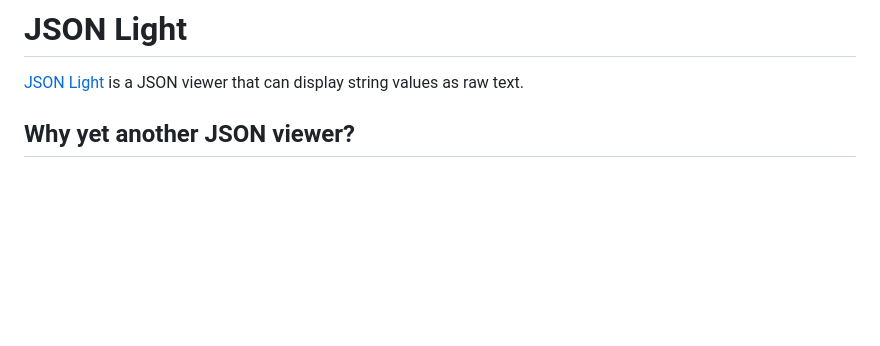
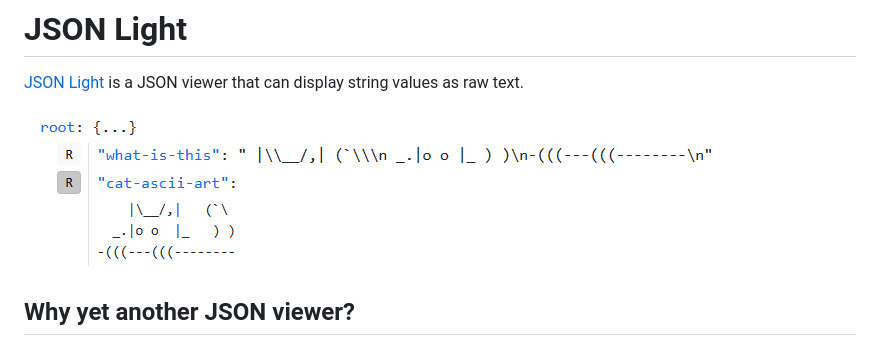
Before and after one commit to bluerose73/jsonlight, a Markdown page: README.md, the part around the change. Drawn GitHub-style; pictures changed too: demo.png (added); blank space fills up the shorter version.

Commit message:
docs: add demo image

```diff
--- a/README.md
+++ b/README.md
@@ -2,6 +2,8 @@
 
 [JSON Light](https://bluerose73.github.io/jsonlight/) is a JSON viewer that can display string values as raw text.
 
+![Demo image](demo.png)
+
 ## Why yet another JSON viewer?
 
 Surprisingly, despite the number of JSON viewers, to my knowledge none of them are good at previewing long, multi-line string values. Are you tired of compact, cluttered passages? Do you wish for ``\n`` to be accurately displayed as line breaks? If so, JSON Light is the perfect choice for you.
```
Also changed, not shown: 1 other file.
